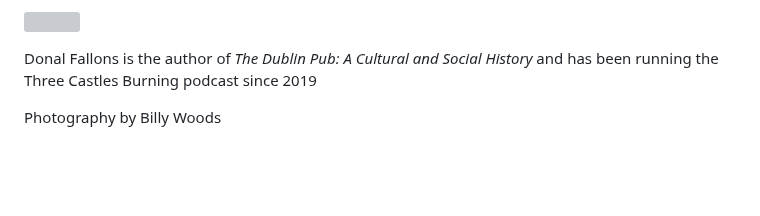
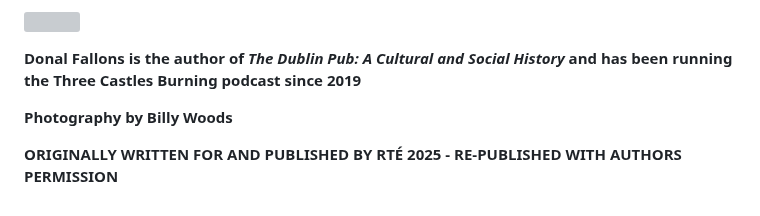
Before and after one commit to limericksaucer123/LMFAO-061, a Markdown page: src/blog/2026-05-15-seán-óg-ó-murchú-interviews-author-donal-fallon-on-the-social-and-cultural-history-of-dublin-through-stories-of-its-public-houses.md, the part around one of its changes. Drawn GitHub-style; blank space fills up the shorter version; grey boxes are pictures that could not be loaded.

Commit message:
Update Blog “2026-05-15-seán-óg-ó-murchú-interviews-author-donal-fallon-on-the-social-and-cultural-history-of-dublin-through-stories-of-its-public-houses”

```diff
--- a/src/blog/2026-05-15-seán-óg-ó-murchú-interviews-author-donal-fallon-on-the-social-and-cultural-history-of-dublin-through-stories-of-its-public-houses.md
+++ b/src/blog/2026-05-15-seán-óg-ó-murchú-interviews-author-donal-fallon-on-the-social-and-cultural-history-of-dublin-through-stories-of-its-public-houses.md
@@ -118,6 +120,8 @@ Le linn an lae, ag coisíocht le Donal thar sráideanna plódaithe doirneoige, c
 
 ![](/images/sean-pub-11.webp)
 
-Donal Fallons is the author of *The Dublin Pub: A Cultural and Social History* and has been running the Three Castles Burning podcast since 2019
+**Donal Fallons is the author of *The Dublin Pub: A Cultural and Social History* and has been running the Three Castles Burning podcast since 2019**
 
-Photography by Billy Woods
+**Photography by Billy Woods**
+
+**ORIGINALLY WRITTEN FOR AND PUBLISHED BY RTÉ 2025 - RE-PUBLISHED WITH AUTHORS PERMISSION**
```
Also changed, not shown: other parts of src/blog/2026-05-15-seán-óg-ó-murchú-interviews-author-donal-fallon-on-the-social-and-cultural-history-of-dublin-through-stories-of-its-public-houses.md (+2 -0 lines).
